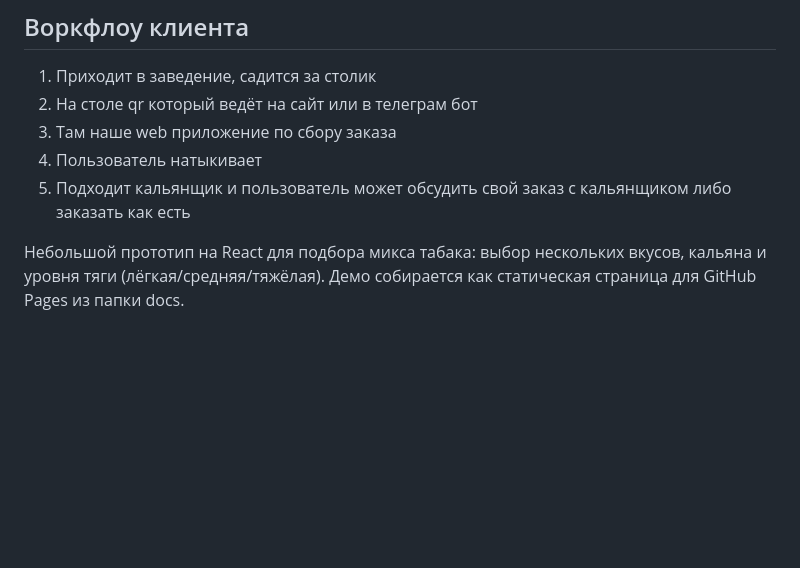
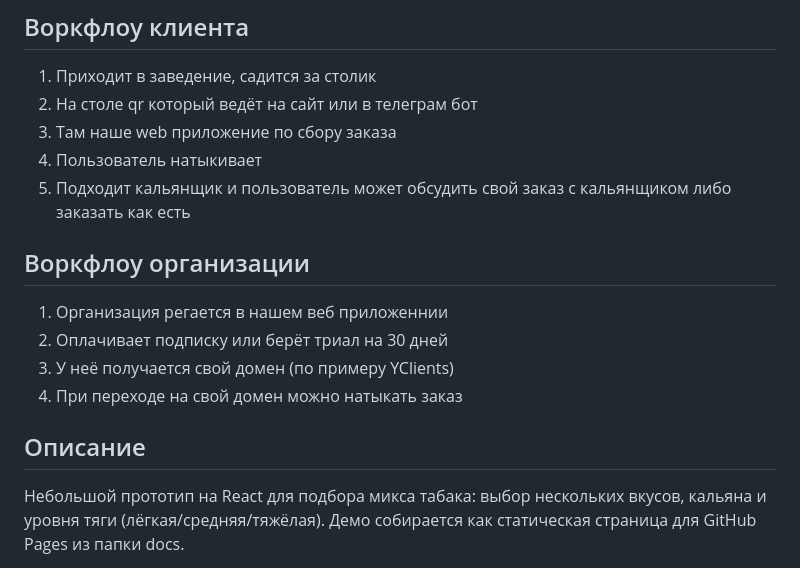
Before and after one commit to denis1011101/magic_taste.tobacco, a Markdown page: README.md, the part around the change. Drawn GitHub-style; blank space fills up the shorter version.

Commit message:
chore(readme): add workflow client and organization

```diff
--- a/README.md
+++ b/README.md
@@ -8,6 +8,14 @@
 3) Там наше web приложение по сбору заказа
 4) Пользователь натыкивает
 5) Подходит кальянщик и пользователь может обсудить свой заказ с кальянщиком либо заказать как есть
+
+## Воркфлоу организации
+1) Организация регается в нашем веб приложеннии
+2) Оплачивает подписку или берёт триал на 30 дней
+3) У неё получается свой домен (по примеру YClients)
+4) При переходе на свой домен можно натыкать заказ
+
+## Описание
 
 Небольшой прототип на React для подбора микса табака: выбор нескольких вкусов, кальяна и уровня тяги (лёгкая/средняя/тяжёлая). Демо собирается как статическая страница для GitHub Pages из папки docs.
 
```
